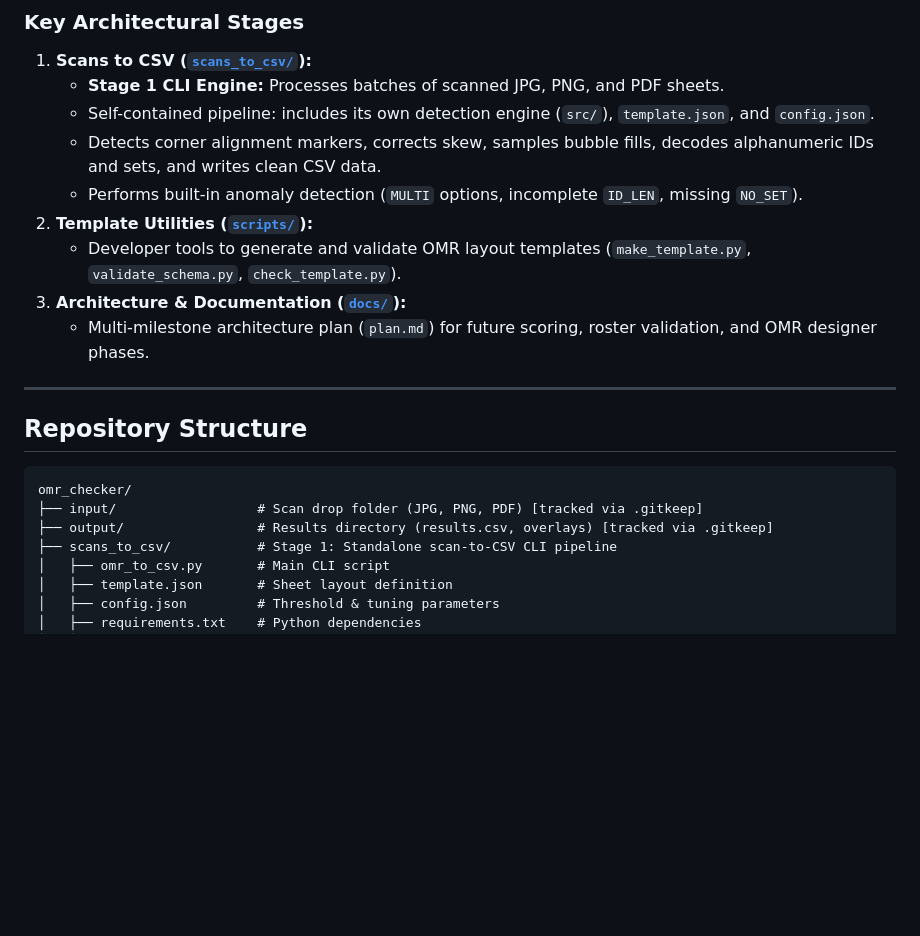
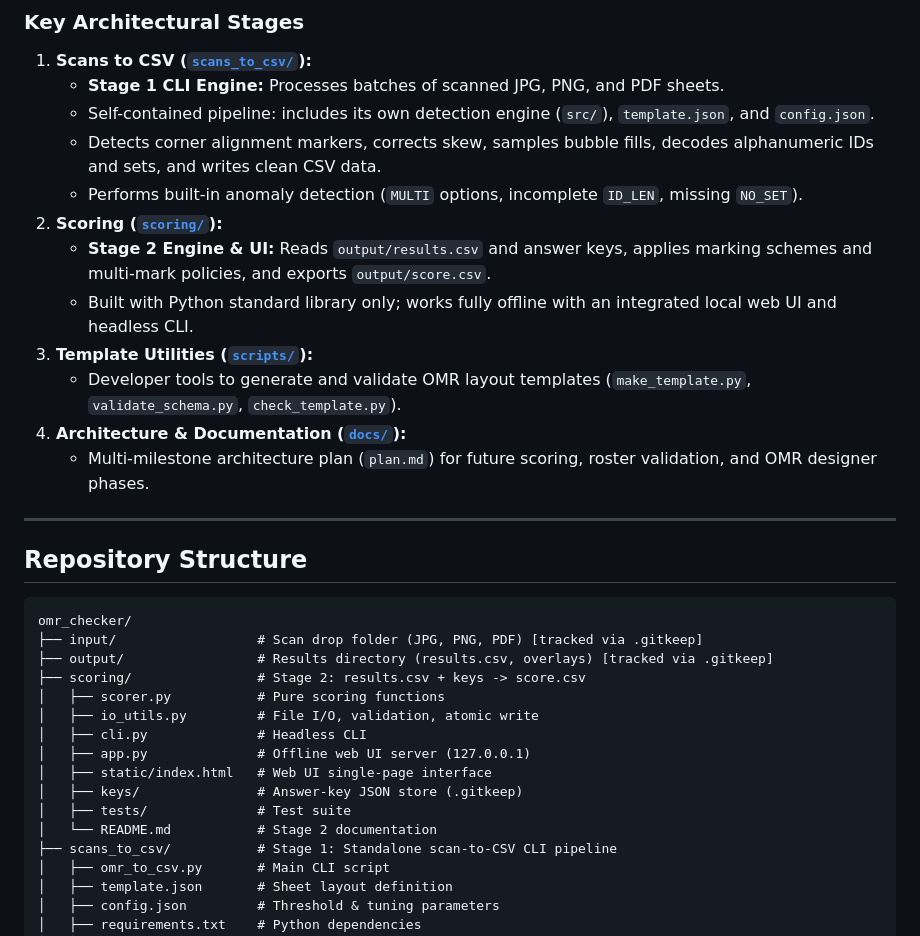
Before and after one commit to debanshughosh009/bits_omr_checker, a Markdown page: README.md, the part around one of its changes. Rendered like a GitHub page; blank space fills up the shorter version.

```diff
--- a/README.md
+++ b/README.md
@@ -25,7 +25,10 @@ The project provides an end-to-end pipeline spanning from custom OMR sheet desig
    - Self-contained pipeline: includes its own detection engine (`src/`), `template.json`, and `config.json`.
    - Detects corner alignment markers, corrects skew, samples bubble fills, decodes alphanumeric IDs and sets, and writes clean CSV data.
    - Performs built-in anomaly detection (`MULTI` options, incomplete `ID_LEN`, missing `NO_SET`).
-2. **Template Utilities ([`scripts/`](file:///c:/Acads/omr_checker/scripts/)):**
+2. **Scoring ([`scoring/`](file:///c:/Acads/omr_checker/scoring/)):**
+   - **Stage 2 Engine & UI:** Reads `output/results.csv` and answer keys, applies marking schemes and multi-mark policies, and exports `output/score.csv`.
+   - Built with Python standard library only; works fully offline with an integrated local web UI and headless CLI.
+3. **Template Utilities ([`scripts/`](file:///c:/Acads/omr_checker/scripts/)):**
    - Developer tools to generate and validate OMR layout templates (`make_template.py`, `validate_schema.py`, `check_template.py`).
 3. **Architecture & Documentation ([`docs/`](file:///c:/Acads/omr_checker/docs/)):**
    - Multi-milestone architecture plan (`plan.md`) for future scoring, roster validation, and OMR designer phases.
@@ -38,6 +41,15 @@ The project provides an end-to-end pipeline spanning from custom OMR sheet desig
 omr_checker/
 ├── input/                  # Scan drop folder (JPG, PNG, PDF) [tracked via .gitkeep]
 ├── output/                 # Results directory (results.csv, overlays) [tracked via .gitkeep]
+├── scoring/                # Stage 2: results.csv + keys -> score.csv
+│   ├── scorer.py           # Pure scoring functions
+│   ├── io_utils.py         # File I/O, validation, atomic write
+│   ├── cli.py              # Headless CLI
+│   ├── app.py              # Offline web UI server (127.0.0.1)
+│   ├── static/index.html   # Web UI single-page interface
+│   ├── keys/               # Answer-key JSON store (.gitkeep)
+│   ├── tests/              # Test suite
+│   └── README.md           # Stage 2 documentation
 ├── scans_to_csv/           # Stage 1: Standalone scan-to-CSV CLI pipeline
 │   ├── omr_to_csv.py       # Main CLI script
 │   ├── template.json       # Sheet layout definition
```
Also changed, not shown: other parts of README.md (+40 -0 lines), docs/plan.md (+1 -1 lines).
